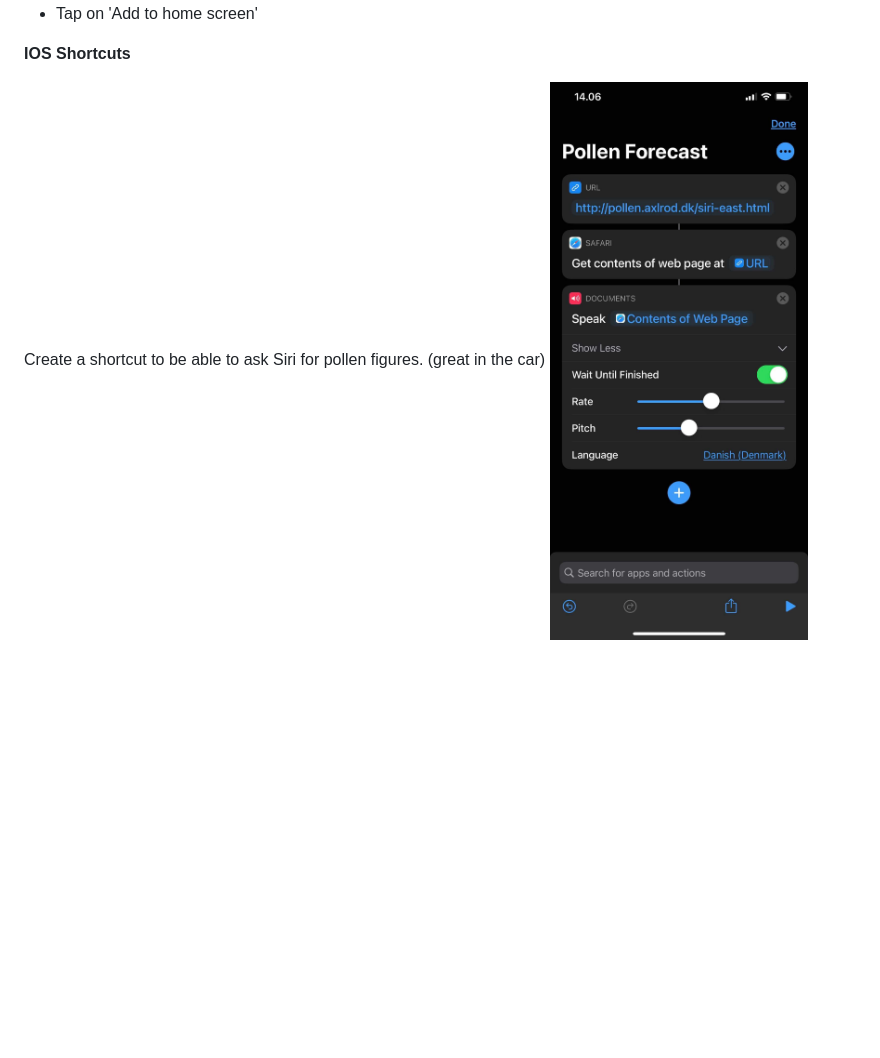
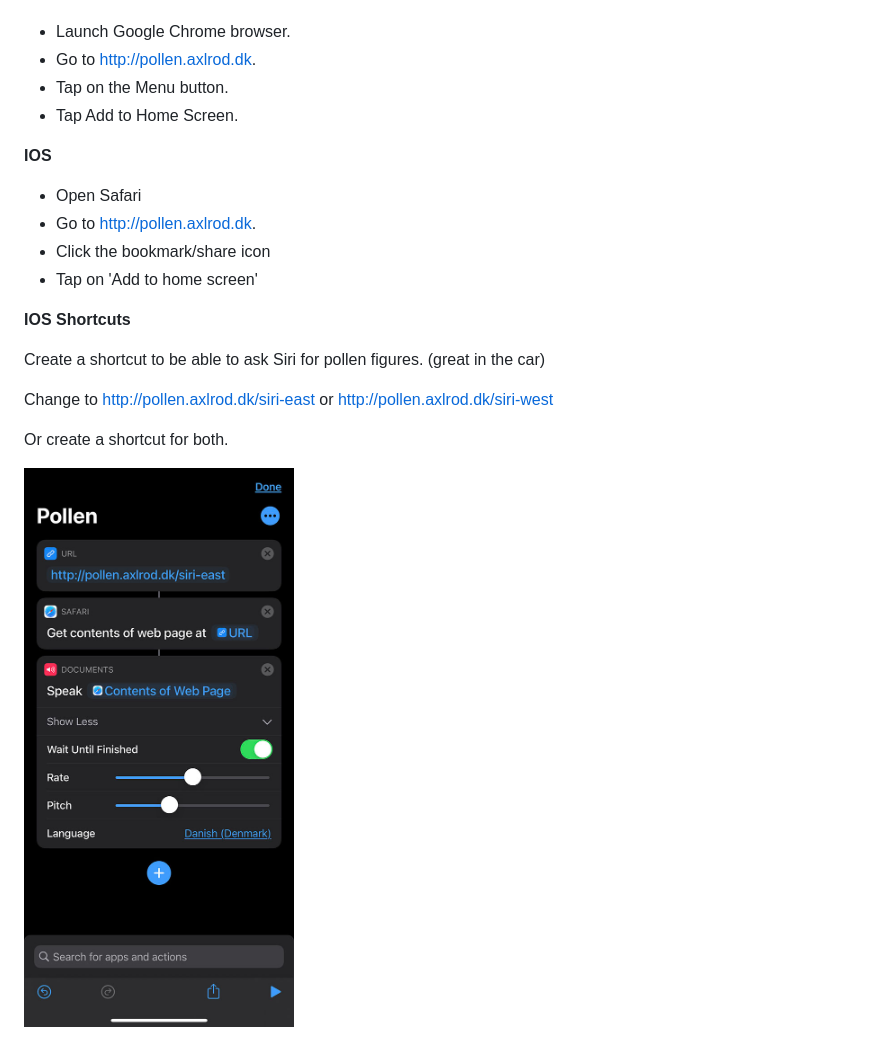
Before and after one commit to axlroden/pollen, a Markdown page: README.md, the part around the change. GitHub-like rendering; pictures changed too: static/shortcuts.jpg; blank space fills up the shorter version.

```diff
--- a/README.md
+++ b/README.md
@@ -22,4 +22,9 @@ How to add to homescreen on mobile:
 **IOS Shortcuts**
 
 Create a shortcut to be able to ask Siri for pollen figures. (great in the car)
+
+Change to http://pollen.axlrod.dk/siri-east or http://pollen.axlrod.dk/siri-west
+
+Or create a shortcut for both.
+
 ![Shortcuts](static/shortcuts.jpg?raw=true "Shortcuts")
```
Also changed, not shown: 1 other file.
